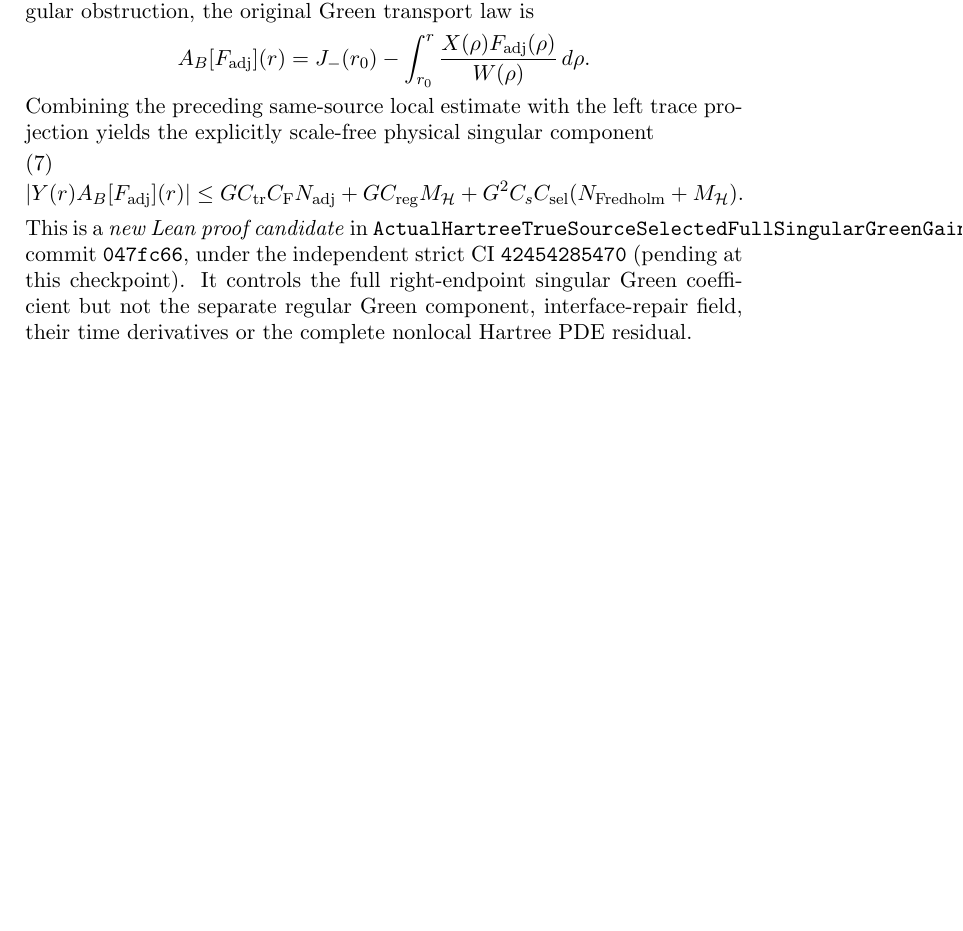
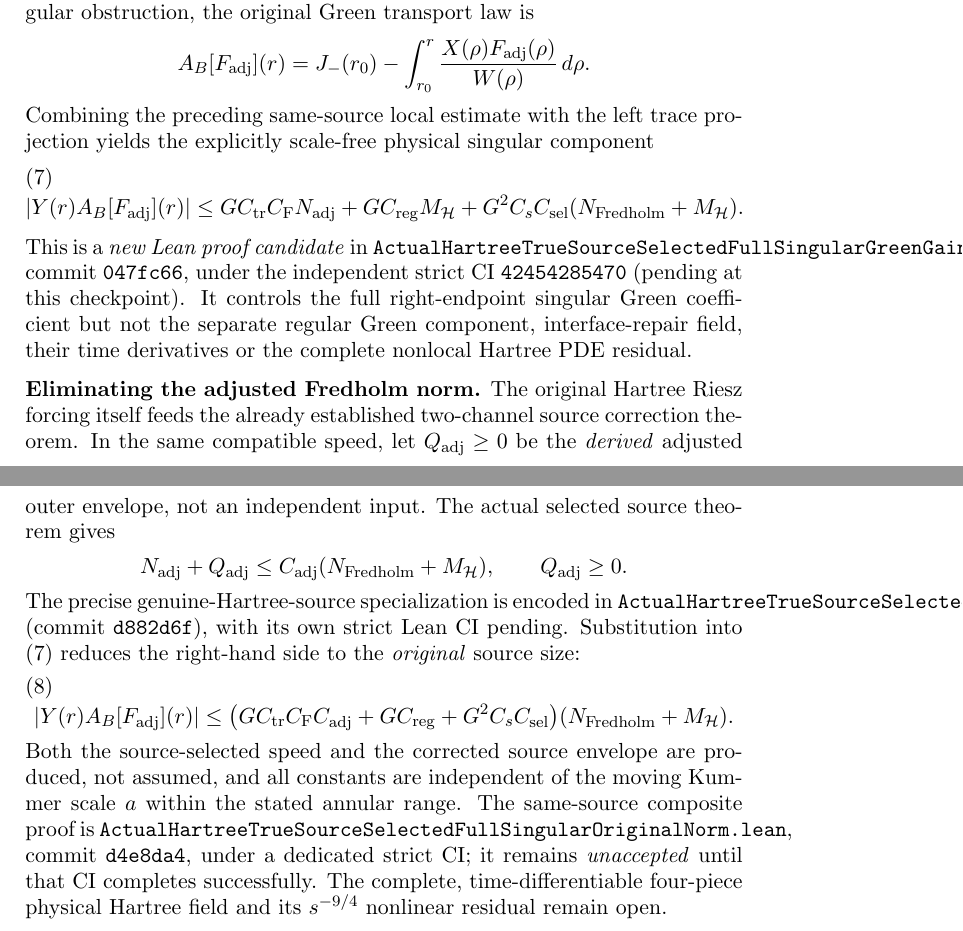
Before and after one commit to penghongzhong/HBL, a LaTeX paper (verification/HBL_213_GREEN_MOVING_TWO_CHANNEL_20261108.tex): part of page 7 of 7 before the commit and two parts of pages 7 and 8 of 8 after it, the two joined at a grey line, cut so that both start at the same text, the shorter picture padded with empty space. Compiled offline with pdfLaTeX.

Commit message:
Align §2.13 TeX with true-source corrected norm and original-data-only singular Green estimate (CI pending)

```diff
--- a/verification/HBL_213_GREEN_MOVING_TWO_CHANNEL_20261108.tex
+++ b/verification/HBL_213_GREEN_MOVING_TWO_CHANNEL_20261108.tex
@@ -485,4 +485,38 @@ It controls the full right-endpoint singular Green coefficient
 but not the separate regular Green component, interface-repair field,
 their time derivatives or the complete nonlocal Hartree PDE residual.
 
+
+\medskip
+\noindent\textbf{Eliminating the adjusted Fredholm norm.}
+The original Hartree Riesz forcing itself feeds the already established
+two-channel source correction theorem.  In the same compatible speed,
+let \(Q_{\rm adj}\ge0\) be the \emph{derived} adjusted outer envelope,
+not an independent input.  The actual selected source theorem gives
+\[
+ N_{\rm adj}+Q_{\rm adj}\le C_{\rm adj}
+                  (N_{\rm Fredholm}+M_{\HH}),
+ \qquad Q_{\rm adj}\ge0.
+\]
+The precise genuine-Hartree-source specialization is encoded in
+\texttt{ActualHartreeTrueSourceSelectedCorrectedNorm.lean}
+(commit \texttt{d882d6f}), with its own strict Lean CI pending.
+Substitution into \eqref{eq:true-selected-full-singular-green}
+reduces the right-hand side to the \emph{original} source size:
+\begin{align}
+ |Y(r)A_B[F_{\rm adj}](r)|
+ &\le \bigl(GC_{\rm tr}C_{\rm F}C_{\rm adj}
+            +GC_{\rm reg}+G^2C_sC_{\rm sel}\bigr)
+         (N_{\rm Fredholm}+M_{\HH}).
+ \label{eq:true-selected-original-norm-singular-green}
+\end{align}
+Both the source-selected speed and the corrected source envelope are
+produced, not assumed, and all constants are independent of the
+moving Kummer scale \(a\) within the stated annular range.
+The same-source composite proof is
+\texttt{ActualHartreeTrueSourceSelectedFullSingularOriginalNorm.lean},
+commit \texttt{d4e8da4}, under a dedicated strict CI; it remains
+\emph{unaccepted} until that CI completes successfully.
+The complete, time-differentiable four-piece physical Hartree field and
+its \(s^{-9/4}\) nonlinear residual remain open.
+
 \end{document}
```
